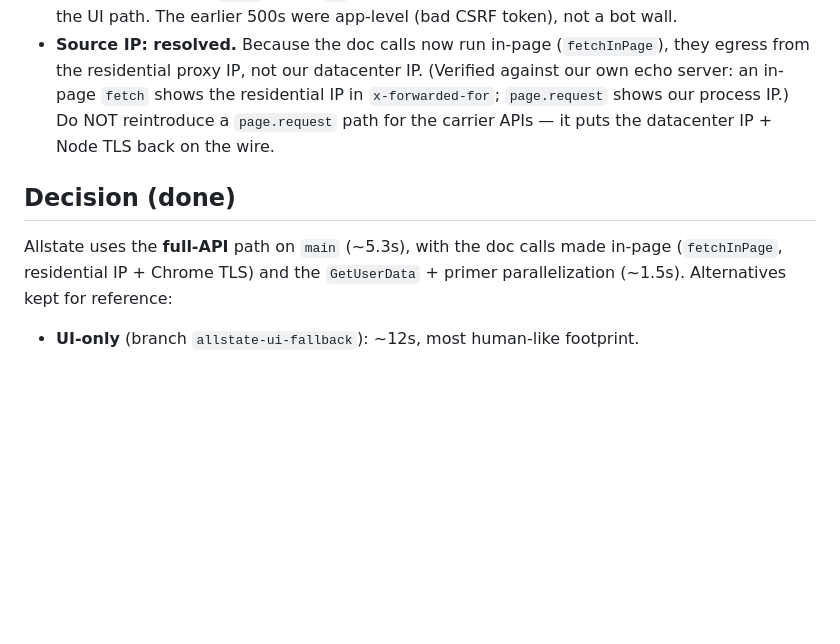
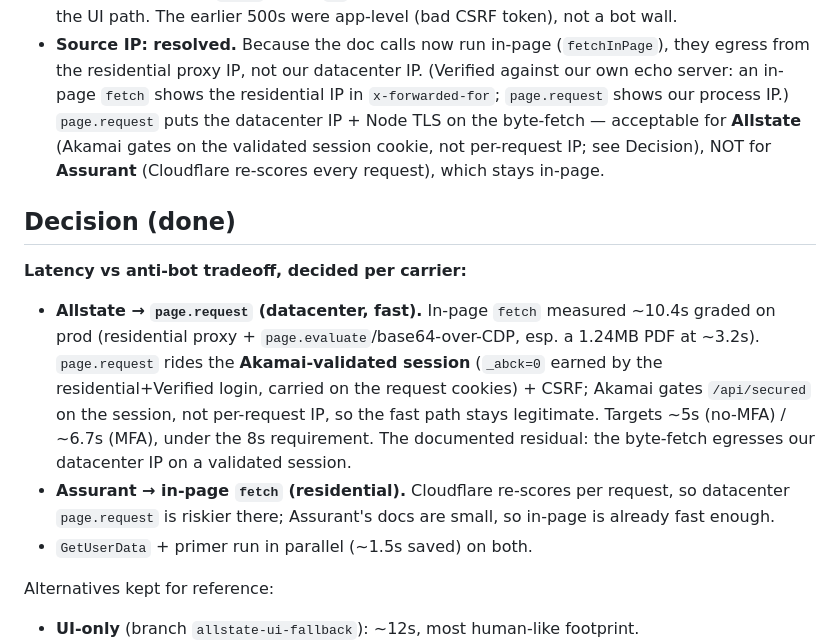
Before and after one commit to danielbusnz/Take_Home, a Markdown page: latency.md, the part around the change. Drawn GitHub-style; blank space fills up the shorter version.

Commit message:
Document Allstate page.request latency tradeoff in latency.md

```diff
--- a/latency.md
+++ b/latency.md
@@ -88,13 +88,23 @@ Anti-bot characterization:
   the UI path. The earlier 500s were app-level (bad CSRF token), not a bot wall.
 - **Source IP: resolved.** Because the doc calls now run in-page (`fetchInPage`), they egress from
   the residential proxy IP, not our datacenter IP. (Verified against our own echo server: an in-page
-  `fetch` shows the residential IP in `x-forwarded-for`; `page.request` shows our process IP.) Do
-  NOT reintroduce a `page.request` path for the carrier APIs — it puts the datacenter IP + Node TLS
-  back on the wire.
+  `fetch` shows the residential IP in `x-forwarded-for`; `page.request` shows our process IP.)
+  `page.request` puts the datacenter IP + Node TLS on the byte-fetch — acceptable for **Allstate**
+  (Akamai gates on the validated session cookie, not per-request IP; see Decision), NOT for
+  **Assurant** (Cloudflare re-scores every request), which stays in-page.
 
 ## Decision (done)
-Allstate uses the **full-API** path on `main` (~5.3s), with the doc calls made in-page
-(`fetchInPage`, residential IP + Chrome TLS) and the `GetUserData` + primer parallelization (~1.5s).
+**Latency vs anti-bot tradeoff, decided per carrier:**
+- **Allstate → `page.request` (datacenter, fast).** In-page `fetch` measured ~10.4s graded on prod
+  (residential proxy + `page.evaluate`/base64-over-CDP, esp. a 1.24MB PDF at ~3.2s). `page.request`
+  rides the **Akamai-validated session** (`_abck=0` earned by the residential+Verified login, carried
+  on the request cookies) + CSRF; Akamai gates `/api/secured` on the session, not per-request IP, so
+  the fast path stays legitimate. Targets ~5s (no-MFA) / ~6.7s (MFA), under the 8s requirement. The
+  documented residual: the byte-fetch egresses our datacenter IP on a validated session.
+- **Assurant → in-page `fetch` (residential).** Cloudflare re-scores per request, so datacenter
+  `page.request` is riskier there; Assurant's docs are small, so in-page is already fast enough.
+- `GetUserData` + primer run in parallel (~1.5s saved) on both.
+
 Alternatives kept for reference:
 - **UI-only** (branch `allstate-ui-fallback`): ~12s, most human-like footprint.
 - **hybrid**: human UI nav to the documents page (validates the session + makes request ordering /
```
